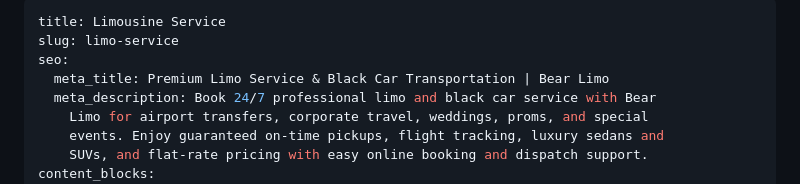
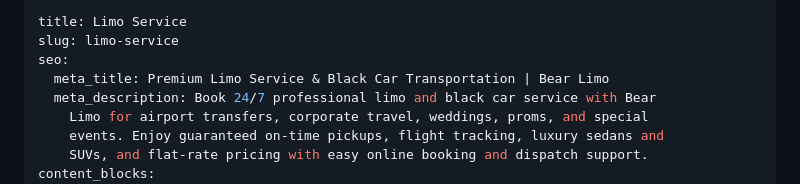
Before and after one commit to grandlimo/bearlimo, a Markdown page: src/services/limousine-service.md, the part around the change. Drawn GitHub-style.

Commit message:
Update Service Pages “limousine-service”

```diff
--- a/src/services/limousine-service.md
+++ b/src/services/limousine-service.md
@@ -1,5 +1,5 @@
 ---
-title: Limousine Service
+title: Limo Service
 slug: limo-service
 seo:
   meta_title: Premium Limo Service & Black Car Transportation | Bear Limo
```
